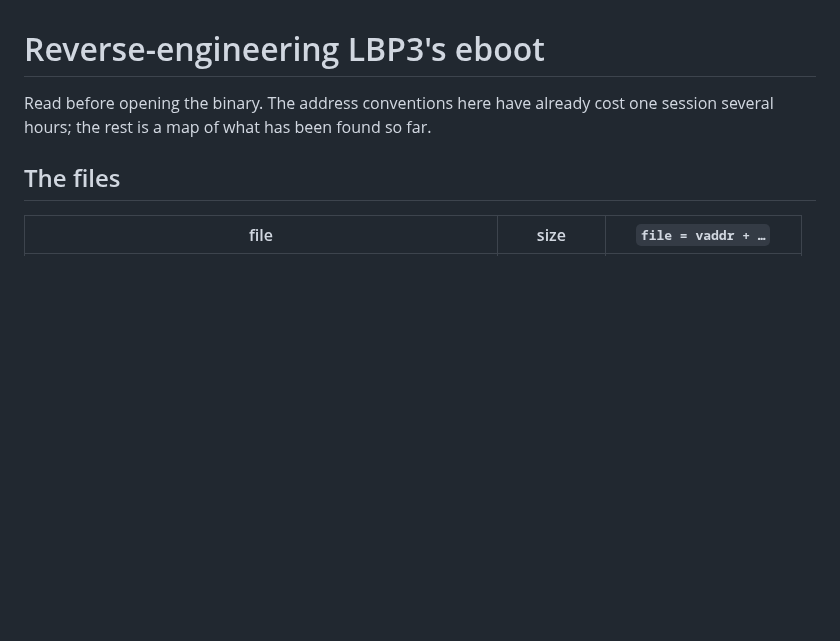
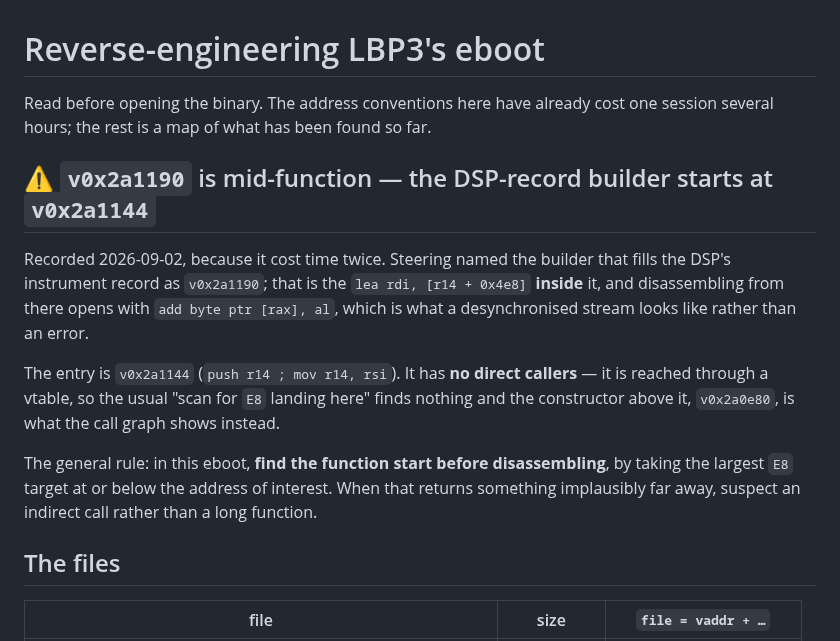
Before and after one commit to sgdc3/lbptracker, a Markdown page: steering/eboot-re.md, the part around the change. GitHub-like rendering; blank space fills up the shorter version.

```diff
--- a/steering/eboot-re.md
+++ b/steering/eboot-re.md
@@ -2,6 +2,23 @@
 
 Read before opening the binary. The address conventions here have already cost one session several
 hours; the rest is a map of what has been found so far.
+
+
+## ⚠️ `v0x2a1190` is mid-function — the DSP-record builder starts at `v0x2a1144`
+
+Recorded 2026-09-02, because it cost time twice. Steering named the builder that fills the DSP's
+instrument record as `v0x2a1190`; that is the `lea rdi, [r14 + 0x4e8]` **inside** it, and
+disassembling from there opens with `add byte ptr [rax], al`, which is what a desynchronised stream
+looks like rather than an error.
+
+The entry is `v0x2a1144` (`push r14 ; mov r14, rsi`). It has **no direct callers** — it is reached
+through a vtable, so the usual "scan for `E8` landing here" finds nothing and the constructor above
+it, `v0x2a0e80`, is what the call graph shows instead.
+
+The general rule: in this eboot, **find the function start before disassembling**, by taking the
+largest `E8` target at or below the address of interest. When that returns something implausibly far
+away, suspect an indirect call rather than a long function.
+
 
 ## The files
 
```
Also changed, not shown: steering/answered-questions.md (+2 -1 lines), steering/open-questions.md (+34 -7 lines).
